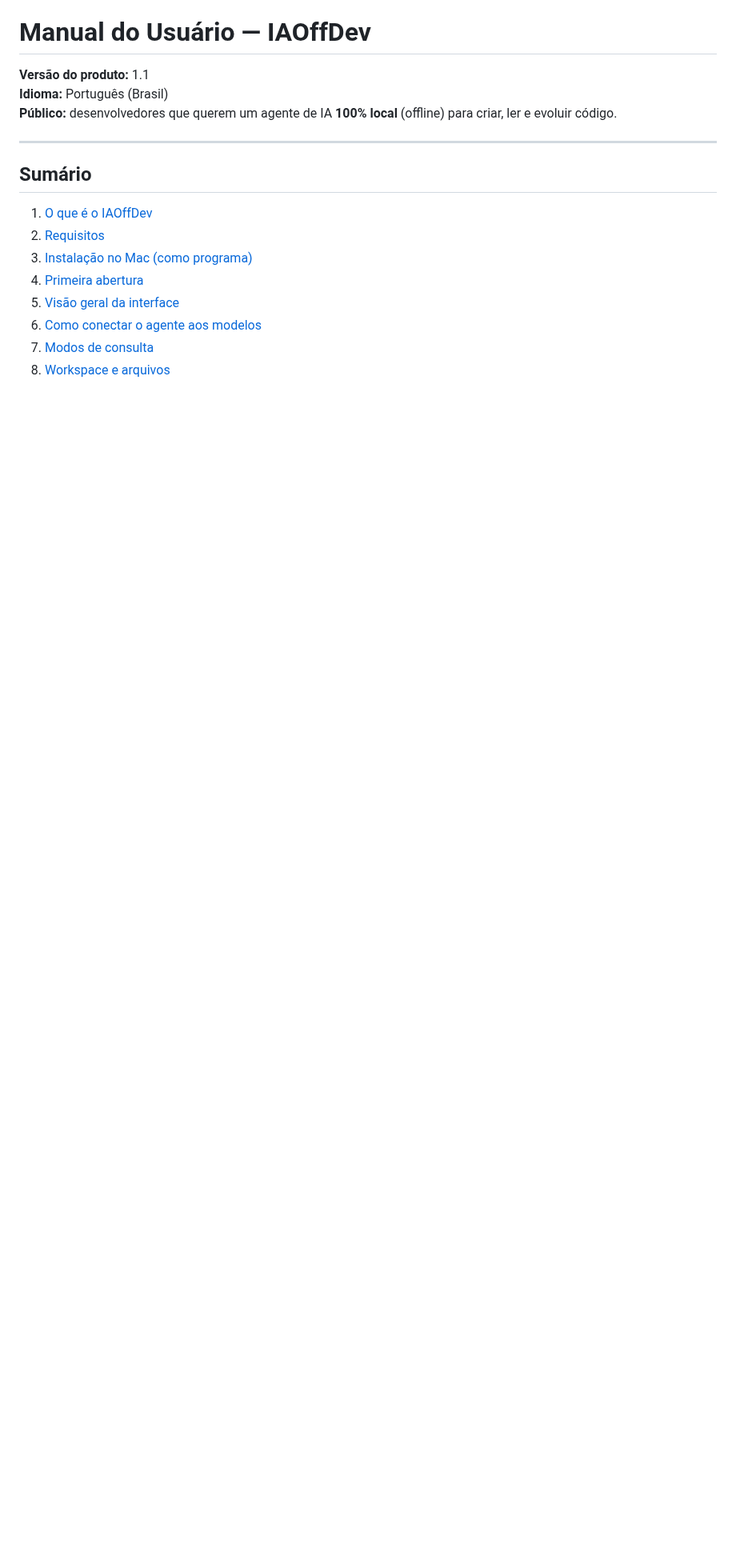
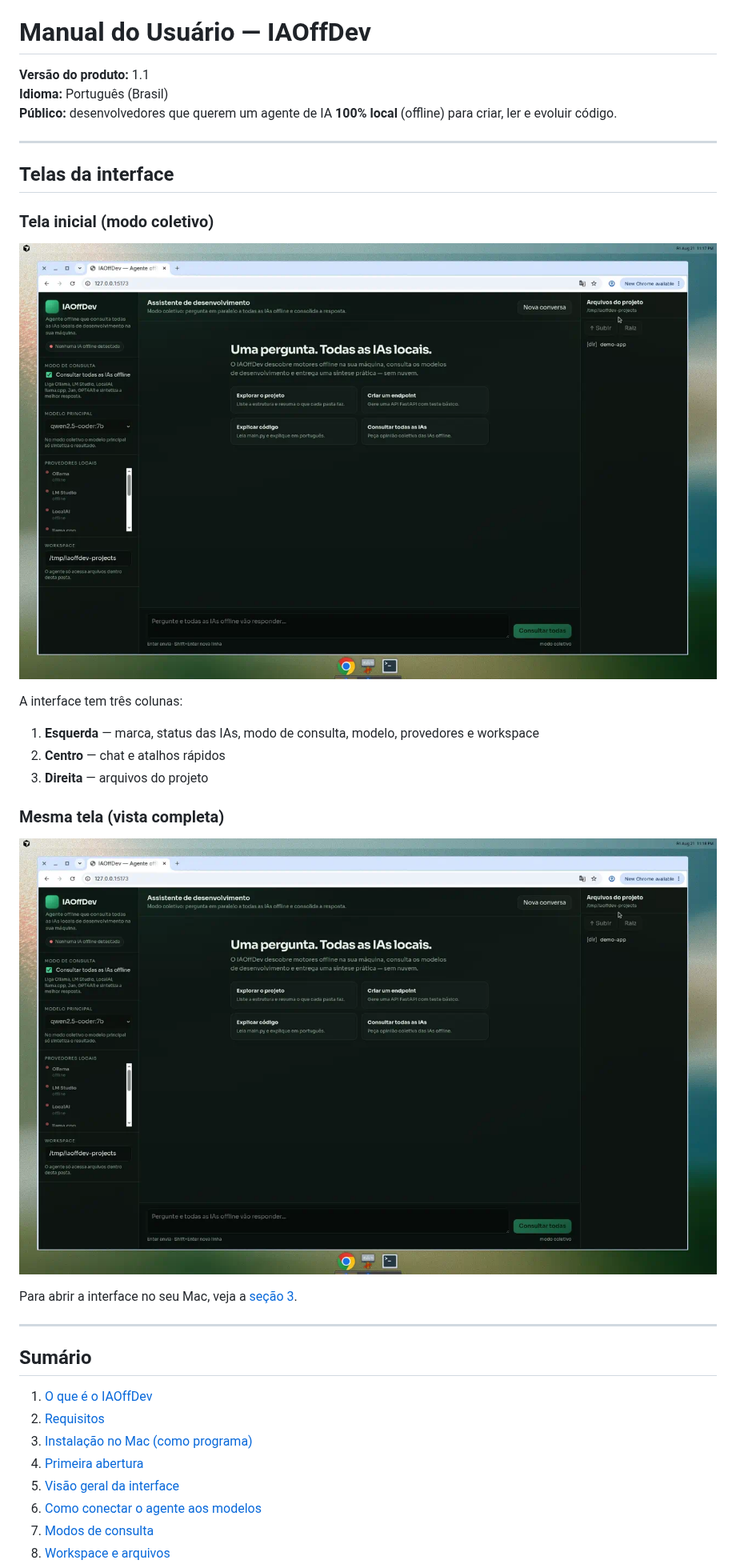
Before and after one commit to CunhaSilva-CCS/IAOffDev, a Markdown page: docs/MANUAL_DO_USUARIO.md, the part around the change. Shown at 80% size. GitHub-like rendering; pictures changed too: docs/screenshots/iaoffdev_home_screen.png (added), docs/screenshots/iaoffdev_latest_state.png (added); blank space fills up the shorter version.

Commit message:
Add PNG screenshots of the IAOffDev interface
Convert UI captures to PNG and embed them in the user manual so
screens are visible in the repo and documentation.

Co-authored-by: ClemiltonCSilva <ClemiltonCSilva@users.noreply.github.com>

```diff
--- a/docs/MANUAL_DO_USUARIO.md
+++ b/docs/MANUAL_DO_USUARIO.md
@@ -3,6 +3,26 @@
 **Versão do produto:** 1.1
 **Idioma:** Português (Brasil)
 **Público:** desenvolvedores que querem um agente de IA **100% local** (offline) para criar, ler e evoluir código.
+
+---
+
+## Telas da interface
+
+### Tela inicial (modo coletivo)
+
+![Tela inicial do IAOffDev](screenshots/iaoffdev_home_screen.png)
+
+A interface tem três colunas:
+
+1. **Esquerda** — marca, status das IAs, modo de consulta, modelo, provedores e workspace
+2. **Centro** — chat e atalhos rápidos
+3. **Direita** — arquivos do projeto
+
+### Mesma tela (vista completa)
+
+![Vista completa da interface](screenshots/iaoffdev_latest_state.png)
+
+Para abrir a interface no seu Mac, veja a [seção 3](#3-instalação-no-mac-como-programa).
 
 ---
 
```
Also changed, not shown: docs/screenshots/screenshot_final_home.png (added).
